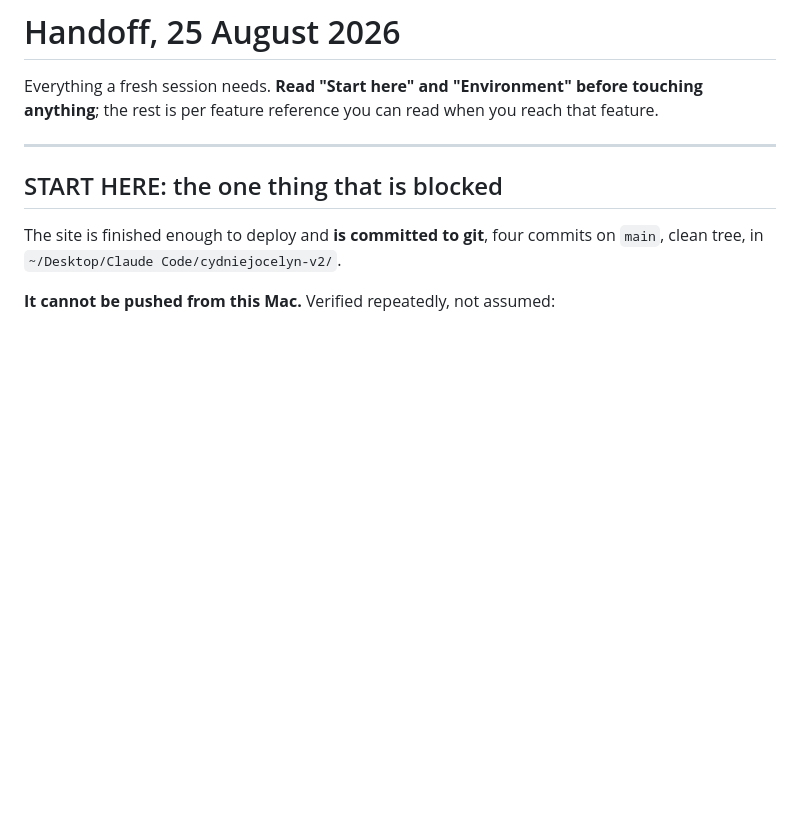
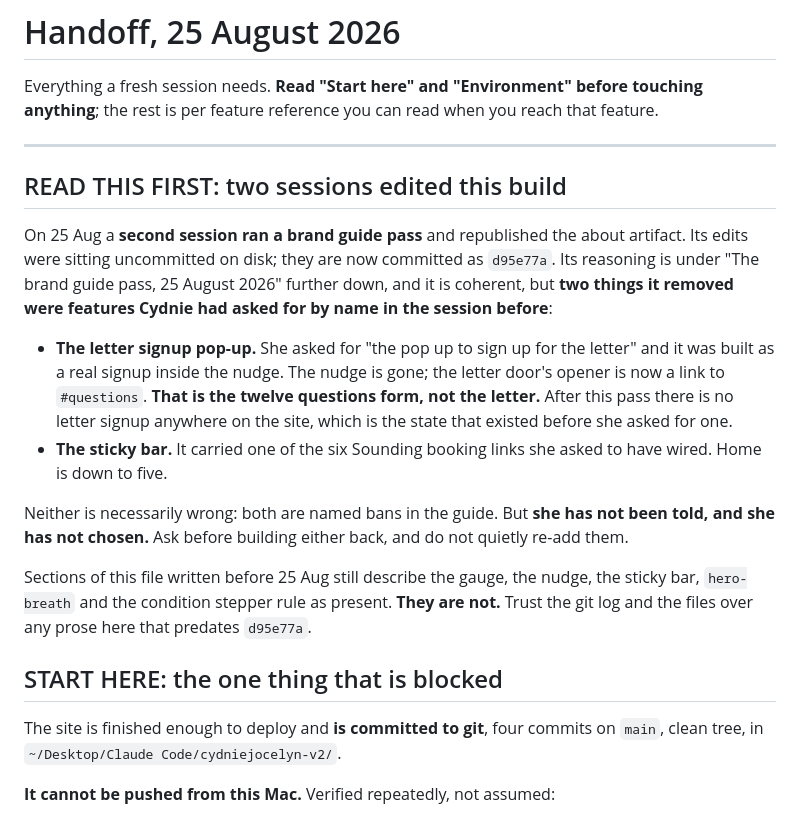
Before and after one commit to Cydniejocelyn/cydniejocelyn.com, a Markdown page: HANDOFF.md, the part around the change. GitHub-like rendering; blank space fills up the shorter version.

Commit message:
Flag the two-session divergence at the top of the handoff
Co-Authored-By: Claude Opus 5 <noreply@anthropic.com>

```diff
--- a/HANDOFF.md
+++ b/HANDOFF.md
@@ -4,6 +4,28 @@ Everything a fresh session needs. **Read "Start here" and "Environment" before t
 anything**; the rest is per feature reference you can read when you reach that feature.
 
 ---
+
+## READ THIS FIRST: two sessions edited this build
+
+On 25 Aug a **second session ran a brand guide pass** and republished the about artifact. Its
+edits were sitting uncommitted on disk; they are now committed as `d95e77a`. Its reasoning is
+under "The brand guide pass, 25 August 2026" further down, and it is coherent, but **two things
+it removed were features Cydnie had asked for by name in the session before**:
+
+- **The letter signup pop-up.** She asked for "the pop up to sign up for the letter" and it was
+  built as a real signup inside the nudge. The nudge is gone; the letter door's opener is now a
+  link to `#questions`. **That is the twelve questions form, not the letter.** After this pass
+  there is no letter signup anywhere on the site, which is the state that existed before she
+  asked for one.
+- **The sticky bar.** It carried one of the six Sounding booking links she asked to have wired.
+  Home is down to five.
+
+Neither is necessarily wrong: both are named bans in the guide. But **she has not been told, and
+she has not chosen.** Ask before building either back, and do not quietly re-add them.
+
+Sections of this file written before 25 Aug still describe the gauge, the nudge, the sticky bar,
+`hero-breath` and the condition stepper rule as present. **They are not.** Trust the git log and
+the files over any prose here that predates `d95e77a`.
 
 ## START HERE: the one thing that is blocked
 
```
